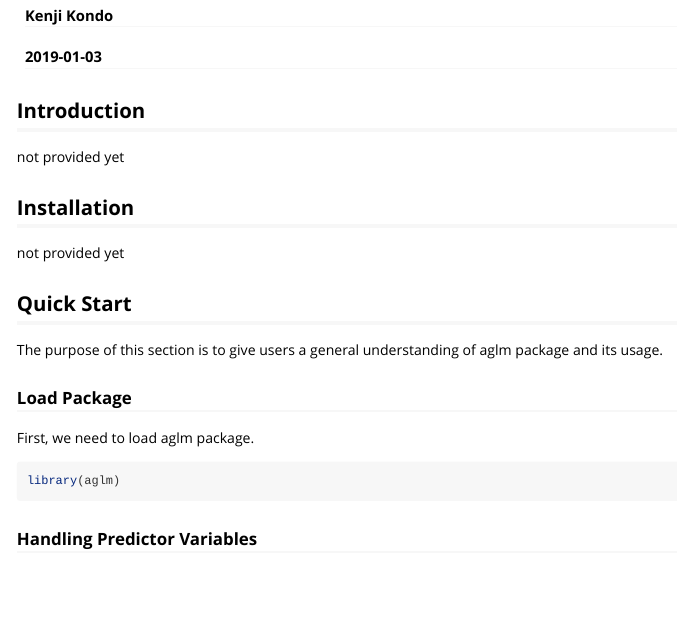
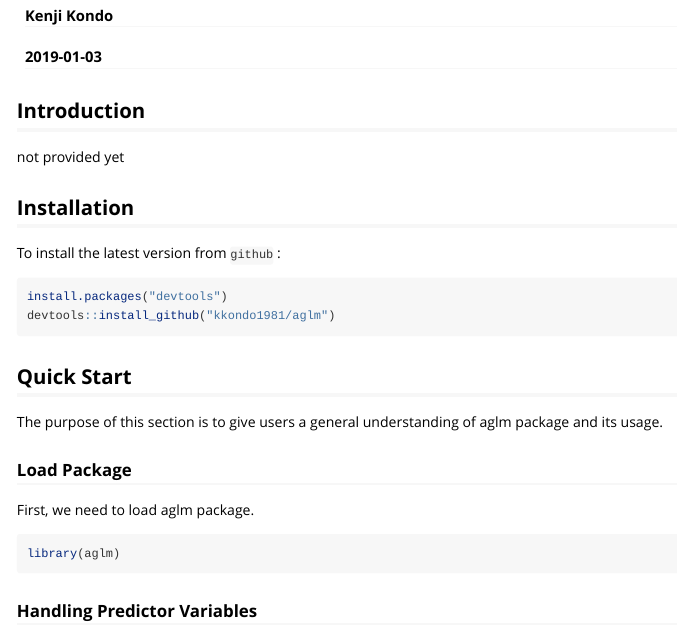
Before and after one commit to kkondo1981/aglm, an R Markdown document (vignettes/aglm.Rmd): the page in a window 1100 px wide, from 70 px down. Rendered offline with R 4.5, knitr and Pandoc, with nearby package versions; code that draws random numbers runs with fixed seeds of ours; some code elsewhere in the file could not run offline; long lines of code are wrapped.

Commit message:
add installation instruction to vignettes

````diff
--- a/vignettes/aglm.Rmd
+++ b/vignettes/aglm.Rmd
@@ -21,7 +21,11 @@ knitr::opts_chunk$set(
 not provided yet
 
 ## Installation
-not provided yet
+To install the latest version from `github` :
+```{r}
+install.packages("devtools")
+devtools::install_github("kkondo1981/aglm")
+```
 
 ## Quick Start
 The purpose of this section is to give users a general understanding of aglm package and its usage.
````
